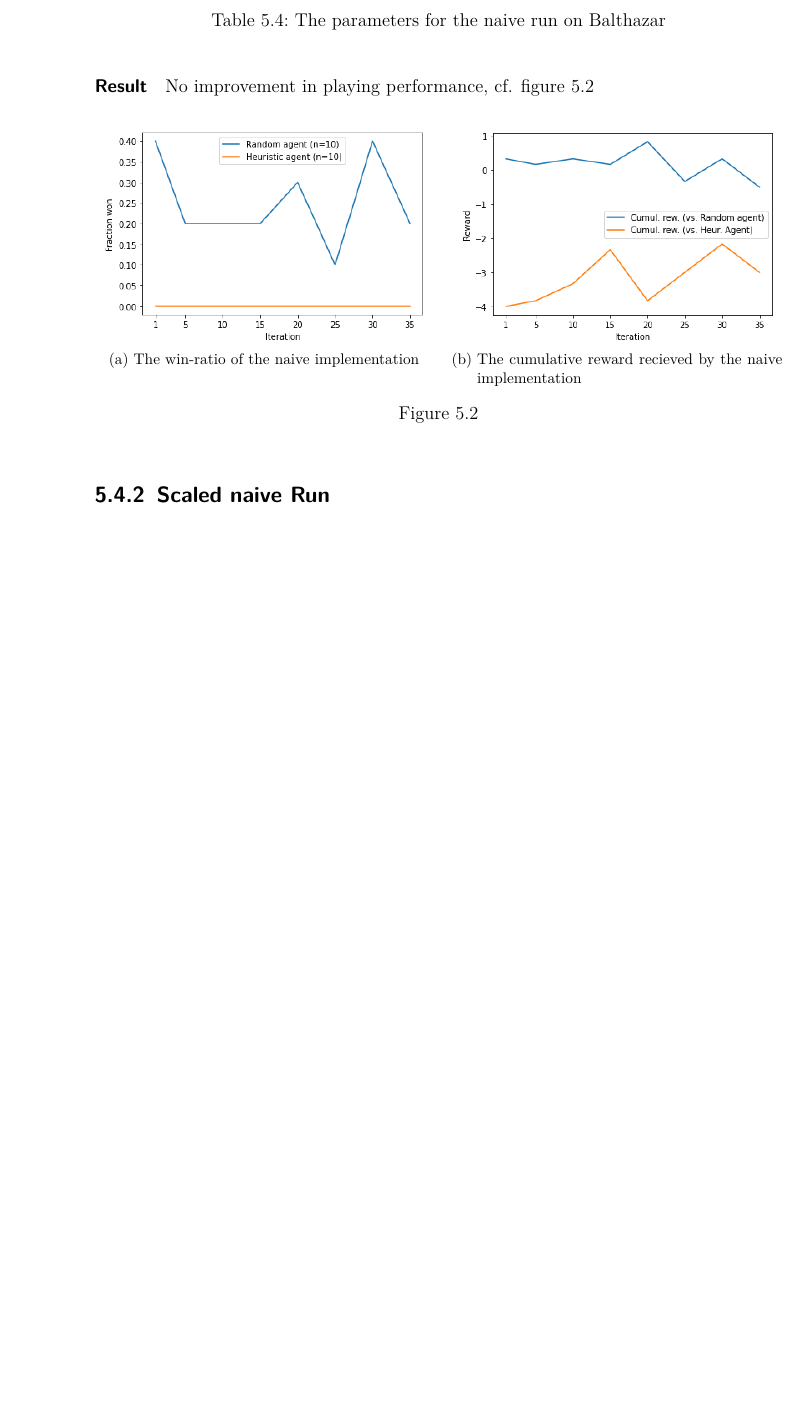
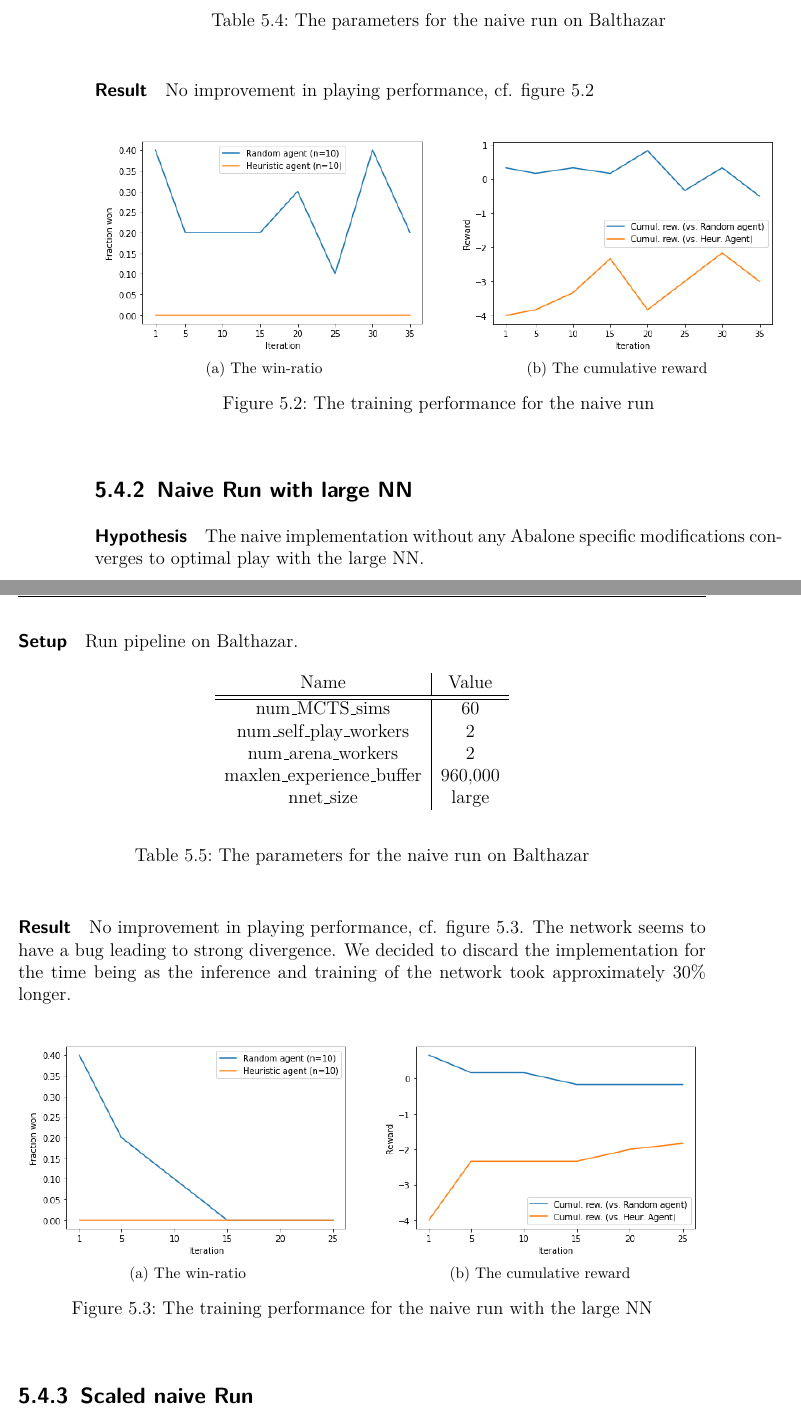
Before and after one commit to campfireman/bachelor-thesis, a LaTeX thesis (doc/thesis/main.tex, which reads doc/thesis/chapters/experiments-and-results.tex): part of page 68 of 82 before the commit and two parts of pages 68 and 69 of 83 after it, the two joined at a grey line, cut so that both start at the same text, the shorter picture padded with empty space. Compiled offline with pdfLaTeX.

Commit message:
Add training performance for large nnet

```diff
--- a/doc/thesis/chapters/experiments-and-results.tex
+++ b/doc/thesis/chapters/experiments-and-results.tex
@@ -108,15 +108,49 @@ The behavior of the system is controlled by a multitude of parameters. The most
 \paragraph{Result} No improvement in playing performance, cf. figure \ref{performance_local_naive}
 \begin{figure}[!h]
     \centering
-    \subfloat[The win-ratio of the naive implementation]{
+    \subfloat[The win-ratio]{
         \includegraphics[height=5cm, keepaspectratio]{performance_local_win_ratio.png}
     }
     \hfill
-    \subfloat[The cumulative reward recieved by the naive implementation]{
+    \subfloat[The cumulative reward]{
         \includegraphics[height=5cm, keepaspectratio]{performance_local_reward.png}
     }
-    \caption{}
+    \caption{The training performance for the naive run}
     \label{performance_local_naive}
+\end{figure}
+
+\subsection{Naive Run with large NN}
+\paragraph{Hypothesis} The naive implementation without any Abalone specific modifications converges to optimal play with the large NN.
+\paragraph{Setup} Run pipeline on Balthazar.
+
+\begin{table}[!h]
+    \begin{center}
+        \begin{tabular}{ c|c }
+            Name                       & Value   \\
+            \hline
+            \hline
+            num\_MCTS\_sims            & 60      \\
+            num\_self\_play\_workers   & 2       \\
+            num\_arena\_workers        & 2       \\
+            maxlen\_experience\_buffer & 960,000 \\
+            nnet\_size                 & large   \\
+        \end{tabular}
+    \end{center}
+    \caption{The parameters for the naive run on Balthazar}
+\end{table}
+
+\paragraph{Result} No improvement in playing performance, cf. figure \ref{performance_local_naive_large}. The network seems to have a bug leading to strong divergence. We decided to discard the implementation for the time being as the inference and training of the network took approximately 30\% longer.
+\begin{figure}[!h]
+    \centering
+    \subfloat[The win-ratio]{
+        \includegraphics[height=5cm, keepaspectratio]{performance_local_naive_large_win_ratio.png}
+    }
+    \hfill
+    \subfloat[The cumulative reward]{
+        \includegraphics[height=5cm, keepaspectratio]{performance_local_naive_large_cumul_reward.png}
+    }
+    \caption{The training performance for the naive run with the large NN}
+    \label{performance_local_naive_large}
 \end{figure}
 
 \subsection{Scaled naive Run}
```
Also changed, not shown: code/notebooks/exports/training_overview_1643466206.928251.pdf (added), doc/figures/performance_local_naive_large_cumul_reward.png (added), doc/figures/performance_local_naive_large_win_ratio.png (added), 1 other file.
